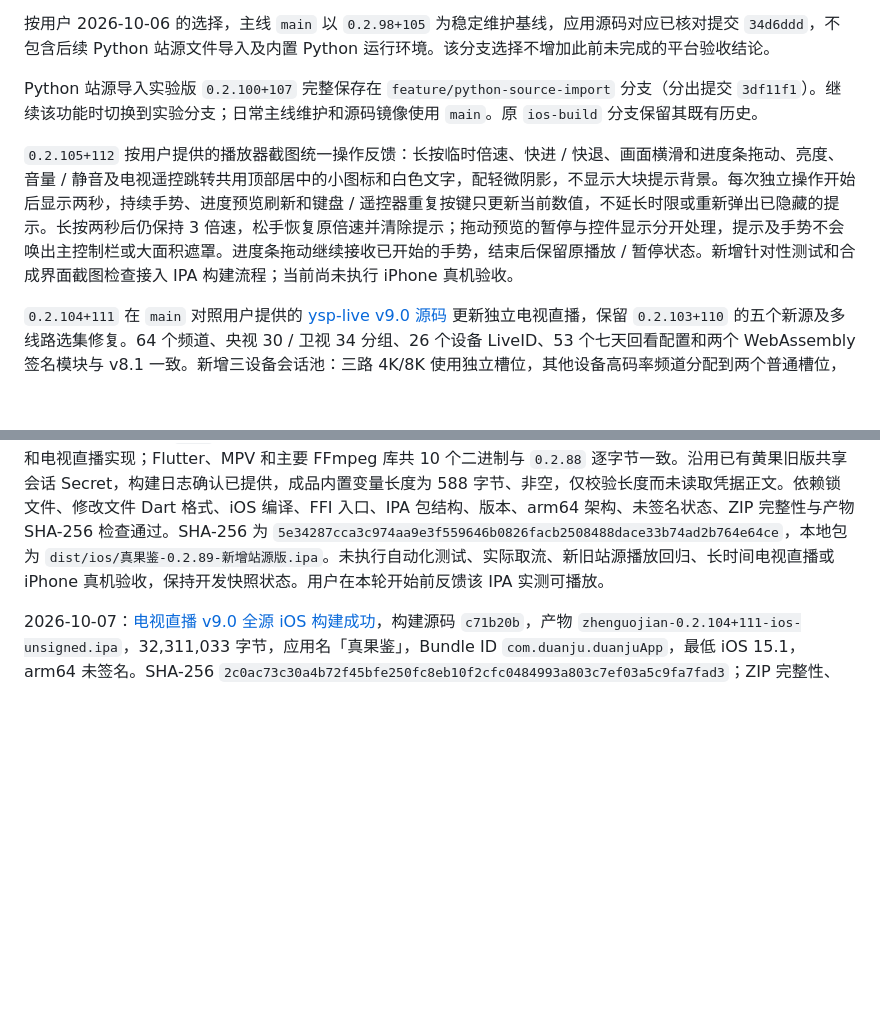
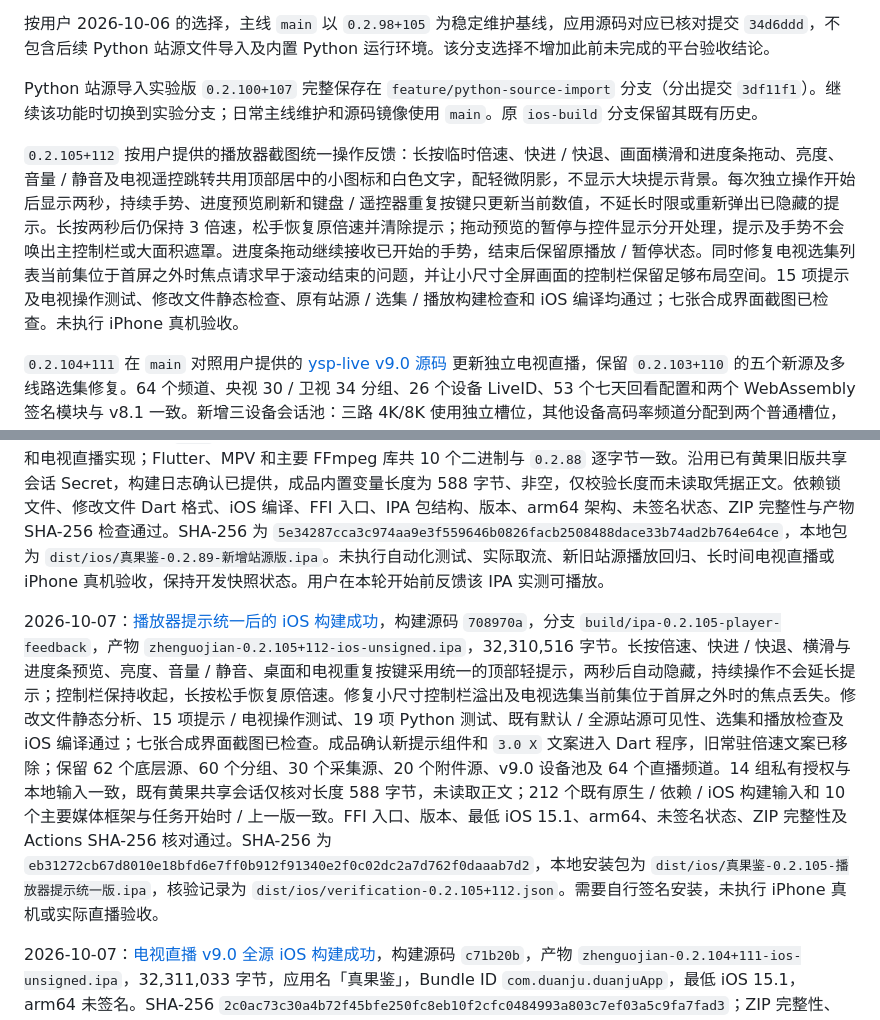
Before and after one commit to CleverMod/guoapp-ios-build, a Markdown page: README.md, 2 parts joined by grey strips. Drawn GitHub-style; blank space fills up the shorter version.

Commit message:
Record verified iOS 0.2.105 player feedback package

```diff
--- a/README.md
+++ b/README.md
@@ -8,7 +8,7 @@ Flutter 多端独立短剧 / 影视应用，原名「短剧库 APP」。站源
 
 Python 站源导入实验版 `0.2.100+107` 完整保存在 `feature/python-source-import` 分支（分出提交 `3df11f1`）。继续该功能时切换到实验分支；日常主线维护和源码镜像使用 `main`。原 `ios-build` 分支保留其既有历史。
 
-`0.2.105+112` 按用户提供的播放器截图统一操作反馈：长按临时倍速、快进 / 快退、画面横滑和进度条拖动、亮度、音量 / 静音及电视遥控跳转共用顶部居中的小图标和白色文字，配轻微阴影，不显示大块提示背景。每次独立操作开始后显示两秒，持续手势、进度预览刷新和键盘 / 遥控器重复按键只更新当前数值，不延长时限或重新弹出已隐藏的提示。长按两秒后仍保持 3 倍速，松手恢复原倍速并清除提示；拖动预览的暂停与控件显示分开处理，提示及手势不会唤出主控制栏或大面积遮罩。进度条拖动继续接收已开始的手势，结束后保留原播放 / 暂停状态。新增针对性测试和合成界面截图检查接入 IPA 构建流程；当前尚未执行 iPhone 真机验收。
+`0.2.105+112` 按用户提供的播放器截图统一操作反馈：长按临时倍速、快进 / 快退、画面横滑和进度条拖动、亮度、音量 / 静音及电视遥控跳转共用顶部居中的小图标和白色文字，配轻微阴影，不显示大块提示背景。每次独立操作开始后显示两秒，持续手势、进度预览刷新和键盘 / 遥控器重复按键只更新当前数值，不延长时限或重新弹出已隐藏的提示。长按两秒后仍保持 3 倍速，松手恢复原倍速并清除提示；拖动预览的暂停与控件显示分开处理，提示及手势不会唤出主控制栏或大面积遮罩。进度条拖动继续接收已开始的手势，结束后保留原播放 / 暂停状态。同时修复电视选集列表当前集位于首屏之外时焦点请求早于滚动结束的问题，并让小尺寸全屏画面的控制栏保留足够布局空间。15 项提示及电视操作测试、修改文件静态检查、原有站源 / 选集 / 播放构建检查和 iOS 编译均通过；七张合成界面截图已检查。未执行 iPhone 真机验收。
 
 `0.2.104+111` 在 `main` 对照用户提供的 [ysp-live v9.0 源码](https://garysclub.sharewithyou.dpdns.org/others/ysp-live-v9.0.zip) 更新独立电视直播，保留 `0.2.103+110` 的五个新源及多线路选集修复。64 个频道、央视 30 / 卫视 34 分组、26 个设备 LiveID、53 个七天回看配置和两个 WebAssembly 签名模块与 v8.1 一致。新增三设备会话池：三路 4K/8K 使用独立槽位，其他设备高码率频道分配到两个普通槽位，每个普通设备会话最多获取六个不同频道链接；热备会话在后台准备和补充，达到配额或核心 HTTP 400/401/403 时轮换并重试，热备未就绪时生成新设备。设备地址按一分钟有效期刷新，不再使用过期地址继续播放；播放清单 401/403/404 时先重新取流，4K/8K 再失败时尝试热备轮换。设备初始化只同步等待启动密钥、云注册和心跳，非核心上报及预热配置在后台发送。失败等待改为 15 / 60 / 120 秒，并保留 8 秒轮换保护、1 秒业务间隔及热备补充频率限制；Web HTTP 连接继续复用，四层兜底和 15 秒换台缓存保留。原包宣称的“0ms”切换、快速注册耗时和各频道实际高码率仍待真机验收。
 
@@ -330,6 +330,8 @@ python3 scripts/build_ios.py --export-options /path/to/ExportOptions.plist
 
 2026-10-05：[接入量子和囧次元后的 iOS 构建成功](https://github.com/youniube/guoapp-ios-build/actions/runs/37270101861)，构建源码 `c26eab7`，产物 `zhenguojian-0.2.89+96-ios-unsigned.ipa`，30,558,370 字节，应用名「真果鉴」，Bundle ID `com.duanju.duanjuApp`，最低 iOS 15.1。成品确认 Go 全站源标记为 `true`，包含两个新源的分类、目录、详情、播放解析函数及 Dart 站源登记。保留原有站源业务和电视直播实现；Flutter、MPV 和主要 FFmpeg 库共 10 个二进制与 `0.2.88` 逐字节一致。沿用已有黄果旧版共享会话 Secret，构建日志确认已提供，成品内置变量长度为 588 字节、非空，仅校验长度而未读取凭据正文。依赖锁文件、修改文件 Dart 格式、iOS 编译、FFI 入口、IPA 包结构、版本、arm64 架构、未签名状态、ZIP 完整性与产物 SHA-256 检查通过。SHA-256 为 `5e34287cca3c974aa9e3f559646b0826facb2508488dace33b74ad2b764e64ce`，本地包为 `dist/ios/真果鉴-0.2.89-新增站源版.ipa`。未执行自动化测试、实际取流、新旧站源播放回归、长时间电视直播或 iPhone 真机验收，保持开发快照状态。用户在本轮开始前反馈该 IPA 实测可播放。
 
+2026-10-07：[播放器提示统一后的 iOS 构建成功](https://github.com/youniube/guoapp-ios-build/actions/runs/37621132997)，构建源码 `708970a`，分支 `build/ipa-0.2.105-player-feedback`，产物 `zhenguojian-0.2.105+112-ios-unsigned.ipa`，32,310,516 字节。长按倍速、快进 / 快退、横滑与进度条预览、亮度、音量 / 静音、桌面和电视重复按键采用统一的顶部轻提示，两秒后自动隐藏，持续操作不会延长提示；控制栏保持收起，长按松手恢复原倍速。修复小尺寸控制栏溢出及电视选集当前集位于首屏之外时的焦点丢失。修改文件静态分析、15 项提示 / 电视操作测试、19 项 Python 测试、既有默认 / 全源站源可见性、选集和播放检查及 iOS 编译通过；七张合成界面截图已检查。成品确认新提示组件和 `3.0 X` 文案进入 Dart 程序，旧常驻倍速文案已移除；保留 62 个底层源、60 个分组、30 个采集源、20 个附件源、v9.0 设备池及 64 个直播频道。14 组私有授权与本地输入一致，既有黄果共享会话仅核对长度 588 字节，未读取正文；212 个既有原生 / 依赖 / iOS 构建输入和 10 个主要媒体框架与任务开始时 / 上一版一致。FFI 入口、版本、最低 iOS 15.1、arm64、未签名状态、ZIP 完整性及 Actions SHA-256 核对通过。SHA-256 为 `eb31272cb67d8010e18bfd6e7ff0b912f91340e2f0c02dc2a7d762f0daaab7d2`，本地安装包为 `dist/ios/真果鉴-0.2.105-播放器提示统一版.ipa`，核验记录为 `dist/ios/verification-0.2.105+112.json`。需要自行签名安装，未执行 iPhone 真机或实际直播验收。
+
 2026-10-07：[电视直播 v9.0 全源 iOS 构建成功](https://github.com/youniube/guoapp-ios-build/actions/runs/37613260198)，构建源码 `c71b20b`，产物 `zhenguojian-0.2.104+111-ios-unsigned.ipa`，32,311,033 字节，应用名「真果鉴」，Bundle ID `com.duanju.duanjuApp`，最低 iOS 15.1，arm64 未签名。SHA-256 `2c0ac73c30a4b72f45bfe250fc8eb10f2cfc0484993a803c7ef03a5c9fa7fad3`；ZIP 完整性、FFI 入口、全源标志、62 个底层点播源 / 60 个分组、30 个采集源 / 20 个附件源、14 组内置授权与本地私有输入一致。v9.0 三设备热备池、轮换与过期重取函数、两个 Web 签名模块、64 个频道配置均进入成品；既有五个新源和多线路章节身份保留，无 Python 运行环境或手工授权导入入口。产物位于 `dist/ios/真果鉴-0.2.104-电视直播v9.0版.ipa`，本地核对记录为 `dist/ios/verification-0.2.104+111.json`。本轮构建及成品核对不等于真实频道和 iPhone 体验验收。
 
 2026-10-07：[多线路选集修复版 iOS 构建成功](https://github.com/youniube/guoapp-ios-build/actions/runs/37581038773)，构建源码 `24d2d10`，产物 `zhenguojian-0.2.103+110-ios-unsigned.ipa`，32,296,515 字节。应用名「真果鉴」，Bundle ID `com.duanju.duanjuApp`，最低 iOS 15.1，arm64 未签名。Go 回归、`go vet`、Python 19 项和 Flutter 62 项相关检查通过；IPA 的版本、FFI、全源标记、62 个源 / 60 个分组、线路元数据、前端线路及章节身份、14 组内置授权与本地输入的一致性、ZIP 和 Actions SHA-256 均核对通过。5 个已接入源及其他站源、私有构建输入、直播取流协议保持上版；构建修正原生数据和选集、续播、预加载、历史、下载的线路维度，不依赖改写源站内容。SHA-256 为 `827c425c2f9c0c38059c10a7f718e08665094aa7d26aca0217e9abc8b0e33557`，本地包为 `dist/ios/真果鉴-0.2.103-多线路选集修复版.ipa`，核验记录为 `dist/ios/verification-0.2.103+110.json`。需要自行签名安装，尚未执行 iPhone 真机验收；相关问题由用户截图发现，再由合成及模拟播放器测试复现和验证，原有全量 Go 目录测试基线失败没有扩大到本轮修改范围。
```
